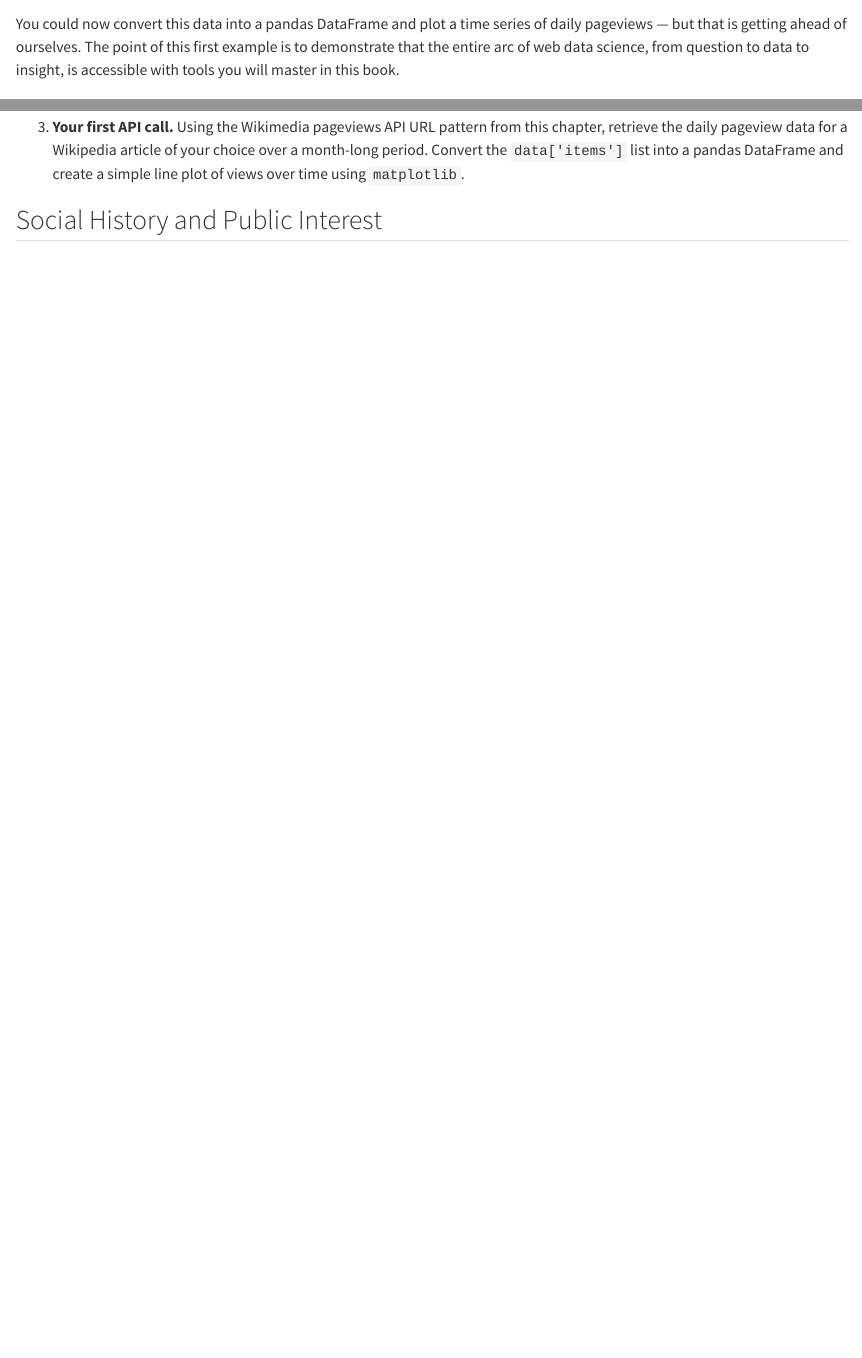
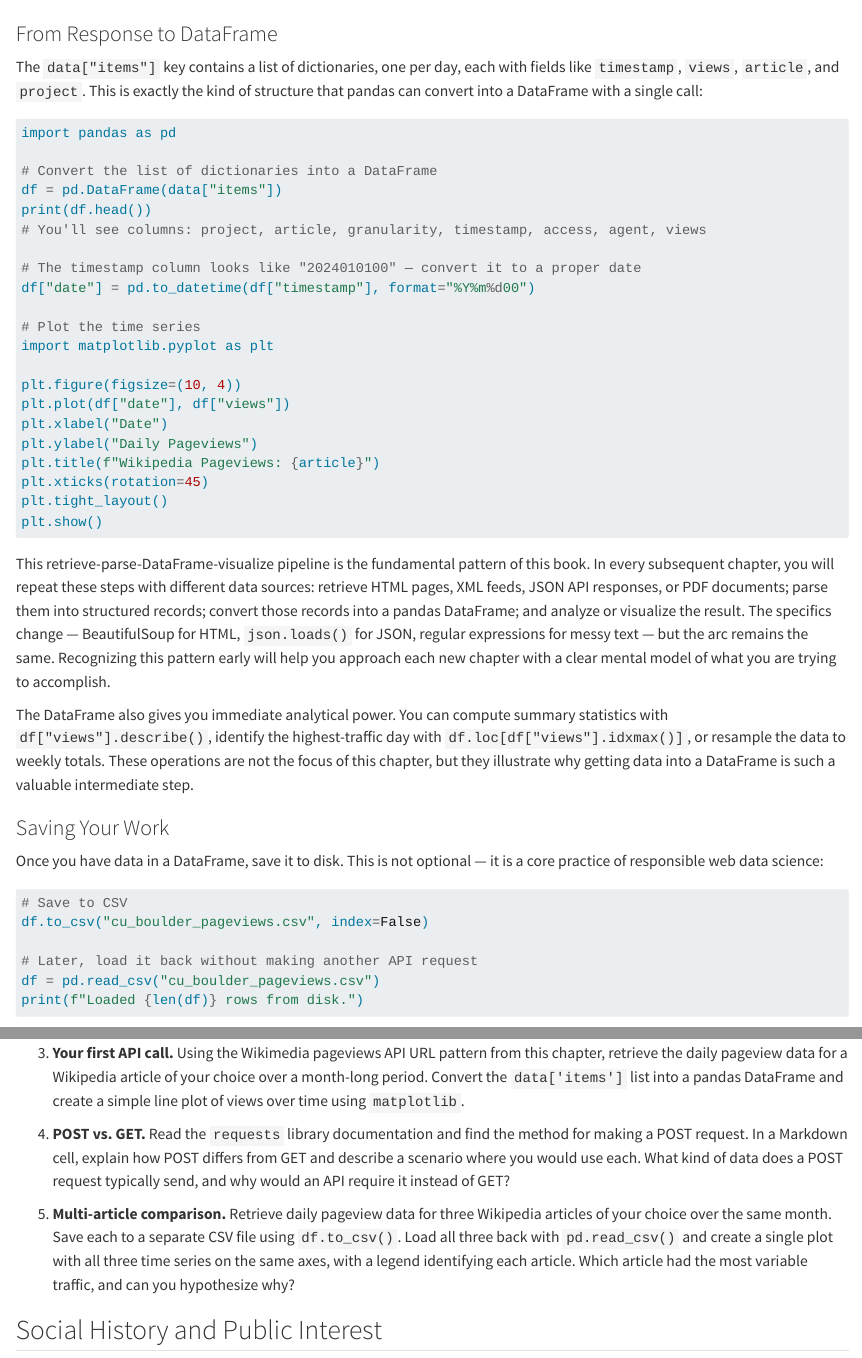
Before and after one commit to cuinfoscience/Web-Data-Science-Book, a Quarto document (ch-01-introduction.qmd): the page in a window 1100 px wide, from 3680 px down, and a second part further down, joined at a grey line. Rendered offline with R 4.5, knitr and Pandoc in place of Quarto, with nearby package versions.

Commit message:
Expand Chapter 1: Introduction to Web Data Science to ~3,000 words
Add "From Response to DataFrame" subsection completing the pageviews pipeline,
"Saving Your Work" subsection on CSV serialization, two new exercises (POST vs GET,
multi-article comparison), expanded social history (ProPublica, The Markup, digital
trace data), and a public interest callout note.

Co-Authored-By: Claude Opus 4.6 (1M context) <noreply@anthropic.com>

````diff
--- a/ch-01-introduction.qmd
+++ b/ch-01-introduction.qmd
@@ -140,4 +140,46 @@ print(data.keys())       # What keys are in the response?
 
 Notice two things. First, you included a custom `User-Agent` header identifying yourself and providing contact information. This is a norm of responsible web data collection that you will learn more about in @sec-ethics. Second, the `.json()` method converts the response body from a JSON string into a Python dictionary — a data structure you already know how to navigate.
 
-You could now convert this data into a pandas DataFrame and plot a time series of daily pageviews — but that is getting ahead of ourselves. The point of this first example is to demonstrate that the entire arc of web data science, from question to data to insight, is accessible with tools you will master in this book.
+### From Response to DataFrame
+
+The `data["items"]` key contains a list of dictionaries, one per day, each with fields like `timestamp`, `views`, `article`, and `project`. This is exactly the kind of structure that pandas can convert into a DataFrame with a single call:
+
+```python
+import pandas as pd
+
+# Convert the list of dictionaries into a DataFrame
+df = pd.DataFrame(data["items"])
+print(df.head())
+# You'll see columns: project, article, granularity, timestamp, access, agent, views
+
+# The timestamp column looks like "2024010100" — convert it to a proper date
+df["date"] = pd.to_datetime(df["timestamp"], format="%Y%m%d00")
+
+# Plot the time series
+import matplotlib.pyplot as plt
+
+plt.figure(figsize=(10, 4))
+plt.plot(df["date"], df["views"])
+plt.xlabel("Date")
+plt.ylabel("Daily Pageviews")
+plt.title(f"Wikipedia Pageviews: {article}")
+plt.xticks(rotation=45)
+plt.tight_layout()
+plt.show()
+```
+
+This retrieve-parse-DataFrame-visualize pipeline is the fundamental pattern of this book. In every subsequent chapter, you will repeat these steps with different data sources: retrieve HTML pages, XML feeds, JSON API responses, or PDF documents; parse them into structured records; convert those records into a pandas DataFrame; and analyze or visualize the result. The specifics change — BeautifulSoup for HTML, `json.loads()` for JSON, regular expressions for messy text — but the arc remains the same. Recognizing this pattern early will help you approach each new chapter with a clear mental model of what you are trying to accomplish.
+
+The DataFrame also gives you immediate analytical power. You can compute summary statistics with `df["views"].describe()`, identify the highest-traffic day with `df.loc[df["views"].idxmax()]`, or resample the data to weekly totals. These operations are not the focus of this chapter, but they illustrate why getting data into a DataFrame is such a valuable intermediate step.
+
+### Saving Your Work
+
+Once you have data in a DataFrame, save it to disk. This is not optional — it is a core practice of responsible web data science:
+
+```python
+# Save to CSV
+df.to_csv("cu_boulder_pageviews.csv", index=False)
+
+# Later, load it back without making another API request
+df = pd.read_csv("cu_boulder_pageviews.csv")
+print(f"Loaded {len(df)} rows from disk.")
@@ -168,3 +213,6 @@ For strategies on asking effective technical questions and reading official docu
 
 3. **Your first API call.** Using the Wikimedia pageviews API URL pattern from this chapter, retrieve the daily pageview data for a Wikipedia article of your choice over a month-long period. Convert the `data['items']` list into a pandas DataFrame and create a simple line plot of views over time using `matplotlib`.
 
+4. **POST vs. GET.** Read the `requests` library documentation and find the method for making a POST request. In a Markdown cell, explain how POST differs from GET and describe a scenario where you would use each. What kind of data does a POST request typically send, and why would an API require it instead of GET?
+
+5. **Multi-article comparison.** Retrieve daily pageview data for three Wikipedia articles of your choice over the same month. Save each to a separate CSV file using `df.to_csv()`. Load all three back with `pd.read_csv()` and create a single plot with all three time series on the same axes, with a legend identifying each article. Which article had the most variable traffic, and can you hypothesize why?
````
Also changed, not shown: ch-01-introduction.qmd (13 more changed lines).
